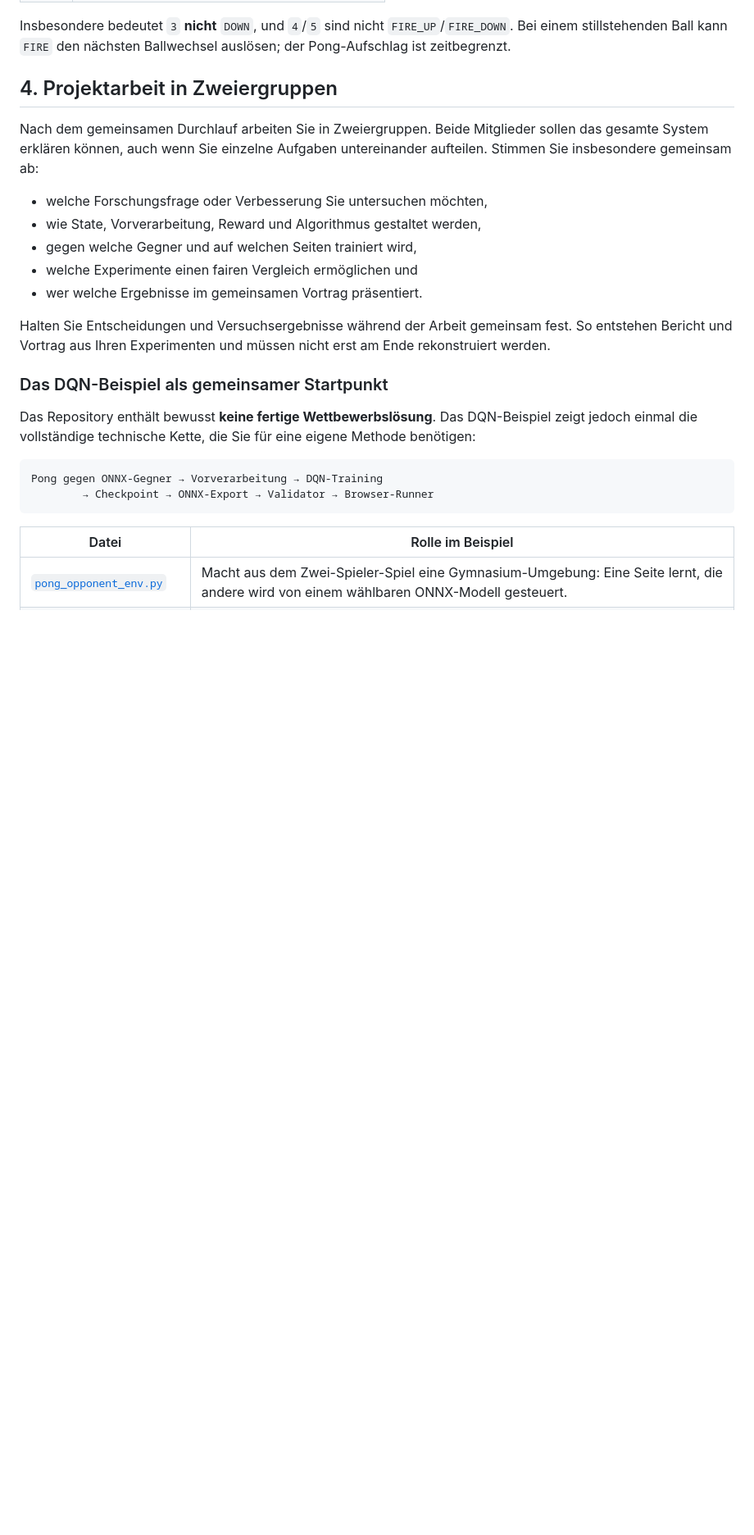
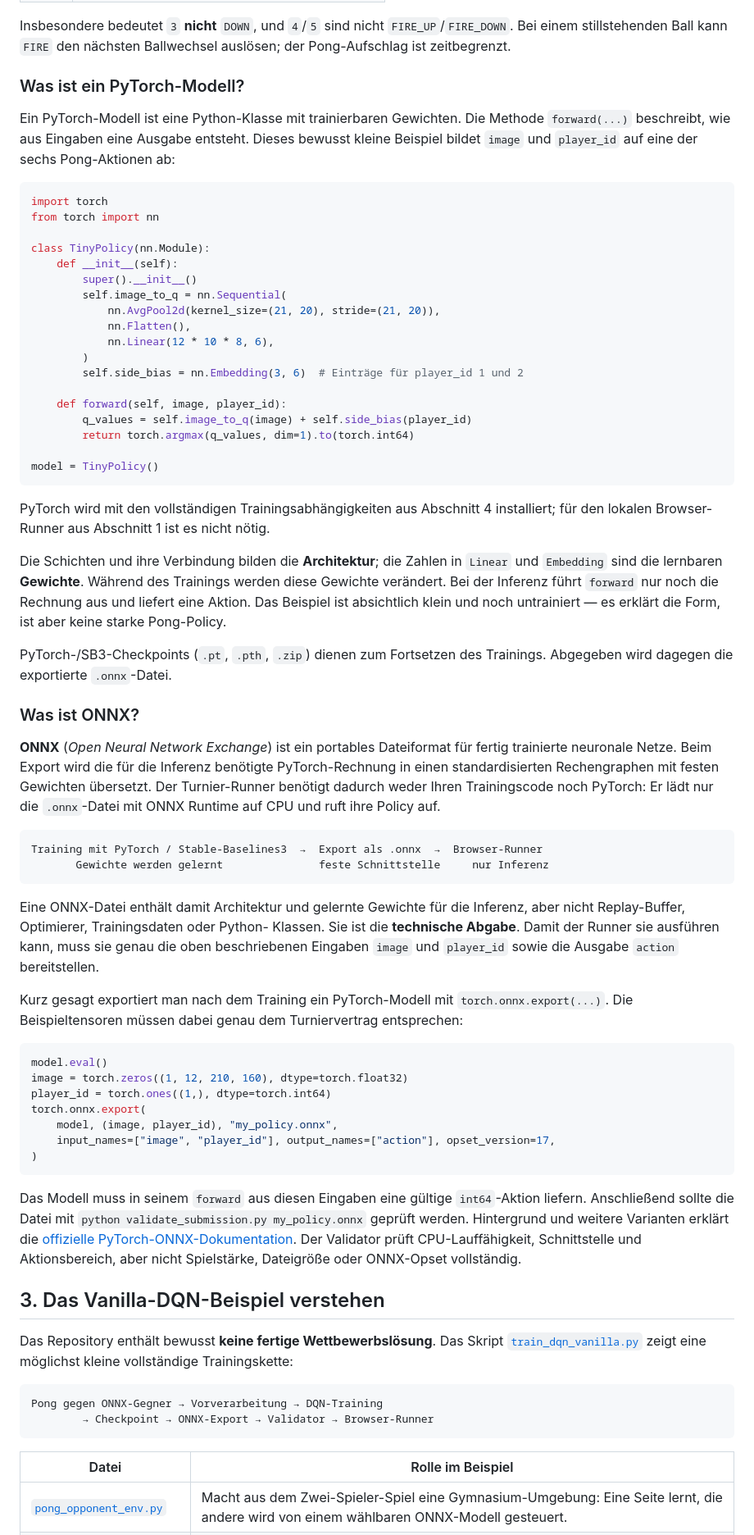
Before and after one commit to georgmerz/rl-challenge, a Markdown page: README.md, the part around one of its changes. Shown at 82% size. GitHub-like rendering; blank space fills up the shorter version.

````diff
--- a/README.md
+++ b/README.md
@@ -410,27 +315,93 @@ Insbesondere bedeutet `3` **nicht** `DOWN`, und `4`/`5` sind nicht
 `FIRE_UP`/`FIRE_DOWN`. Bei einem stillstehenden Ball kann `FIRE` den nächsten
 Ballwechsel auslösen; der Pong-Aufschlag ist zeitbegrenzt.
 
-## 4. Projektarbeit in Zweiergruppen
+### Was ist ein PyTorch-Modell?
 
-Nach dem gemeinsamen Durchlauf arbeiten Sie in Zweiergruppen. Beide Mitglieder
-sollen das gesamte System erklären können, auch wenn Sie einzelne Aufgaben
-untereinander aufteilen. Stimmen Sie insbesondere gemeinsam ab:
+Ein PyTorch-Modell ist eine Python-Klasse mit trainierbaren Gewichten. Die
+Methode `forward(...)` beschreibt, wie aus Eingaben eine Ausgabe entsteht.
+Dieses bewusst kleine Beispiel bildet `image` und `player_id` auf eine der
+sechs Pong-Aktionen ab:
 
-- welche Forschungsfrage oder Verbesserung Sie untersuchen möchten,
-- wie State, Vorverarbeitung, Reward und Algorithmus gestaltet werden,
-- gegen welche Gegner und auf welchen Seiten trainiert wird,
-- welche Experimente einen fairen Vergleich ermöglichen und
-- wer welche Ergebnisse im gemeinsamen Vortrag präsentiert.
+```python
+import torch
+from torch import nn
 
-Halten Sie Entscheidungen und Versuchsergebnisse während der Arbeit gemeinsam
-fest. So entstehen Bericht und Vortrag aus Ihren Experimenten und müssen nicht
-erst am Ende rekonstruiert werden.
+class TinyPolicy(nn.Module):
+    def __init__(self):
+        super().__init__()
+        self.image_to_q = nn.Sequential(
+            nn.AvgPool2d(kernel_size=(21, 20), stride=(21, 20)),
+            nn.Flatten(),
+            nn.Linear(12 * 10 * 8, 6),
+        )
+        self.side_bias = nn.Embedding(3, 6)  # Einträge für player_id 1 und 2
 
-### Das DQN-Beispiel als gemeinsamer Startpunkt
+    def forward(self, image, player_id):
+        q_values = self.image_to_q(image) + self.side_bias(player_id)
+        return torch.argmax(q_values, dim=1).to(torch.int64)
+
+model = TinyPolicy()
+```
+
+PyTorch wird mit den vollständigen Trainingsabhängigkeiten aus Abschnitt 4
+installiert; für den lokalen Browser-Runner aus Abschnitt 1 ist es nicht nötig.
+
+Die Schichten und ihre Verbindung bilden die **Architektur**; die Zahlen in
+`Linear` und `Embedding` sind die lernbaren **Gewichte**. Während des Trainings
+werden diese Gewichte verändert. Bei der Inferenz führt `forward` nur noch die
+Rechnung aus und liefert eine Aktion. Das Beispiel ist absichtlich klein und
+noch untrainiert — es erklärt die Form, ist aber keine starke Pong-Policy.
+
+PyTorch-/SB3-Checkpoints (`.pt`, `.pth`, `.zip`) dienen zum Fortsetzen des
+Trainings. Abgegeben wird dagegen die exportierte `.onnx`-Datei.
+
+### Was ist ONNX?
+
+**ONNX** (*Open Neural Network Exchange*) ist ein portables Dateiformat für
+fertig trainierte neuronale Netze. Beim Export wird die für die Inferenz
+benötigte PyTorch-Rechnung in einen standardisierten Rechengraphen mit festen
+Gewichten übersetzt. Der Turnier-Runner benötigt dadurch weder Ihren
+Trainingscode noch PyTorch: Er lädt nur die `.onnx`-Datei mit ONNX Runtime auf
+CPU und ruft ihre Policy auf.
+
+```text
+Training mit PyTorch / Stable-Baselines3  →  Export als .onnx  →  Browser-Runner
+       Gewichte werden gelernt               feste Schnittstelle     nur Inferenz
+```
+
+Eine ONNX-Datei enthält damit Architektur und gelernte Gewichte für die
+Inferenz, aber nicht Replay-Buffer, Optimierer, Trainingsdaten oder Python-
+Klassen. Sie ist die **technische Abgabe**. Damit der Runner sie ausführen
+kann, muss sie genau die oben beschriebenen Eingaben `image` und `player_id`
+sowie die Ausgabe `action` bereitstellen.
+
+Kurz gesagt exportiert man nach dem Training ein PyTorch-Modell mit
+`torch.onnx.export(...)`. Die Beispieltensoren müssen dabei genau dem
+Turniervertrag entsprechen:
+
+```python
+model.eval()
+image = torch.zeros((1, 12, 210, 160), dtype=torch.float32)
+player_id = torch.ones((1,), dtype=torch.int64)
+torch.onnx.export(
+    model, (image, player_id), "my_policy.onnx",
+    input_names=["image", "player_id"], output_names=["action"], opset_version=17,
+)
+```
+
+Das Modell muss in seinem `forward` aus diesen Eingaben eine gültige
+`int64`-Aktion liefern. Anschließend sollte die Datei mit
+`python validate_submission.py my_policy.onnx` geprüft werden. Hintergrund und
+weitere Varianten erklärt die
+[offizielle PyTorch-ONNX-Dokumentation](https://docs.pytorch.org/docs/stable/onnx.html).
+Der Validator prüft CPU-Lauffähigkeit, Schnittstelle und Aktionsbereich, aber
+nicht Spielstärke, Dateigröße oder ONNX-Opset vollständig.
+
+## 3. Das Vanilla-DQN-Beispiel verstehen
 
 Das Repository enthält bewusst **keine fertige Wettbewerbslösung**. Das
-DQN-Beispiel zeigt jedoch einmal die vollständige technische Kette, die Sie für
-eine eigene Methode benötigen:
+Skript [`train_dqn_vanilla.py`](train_dqn_vanilla.py) zeigt eine möglichst
+kleine vollständige Trainingskette:
 
 ```text
 Pong gegen ONNX-Gegner → Vorverarbeitung → DQN-Training
````
Also changed, not shown: other parts of README.md (+85 -191 lines), README_EN.md (+153 -190 lines).
